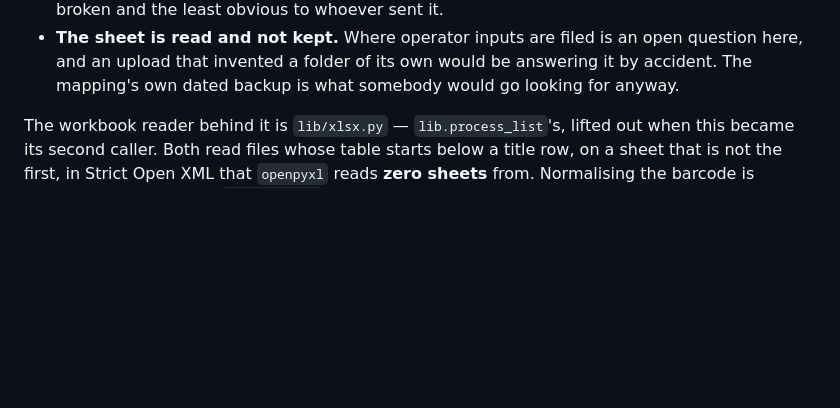
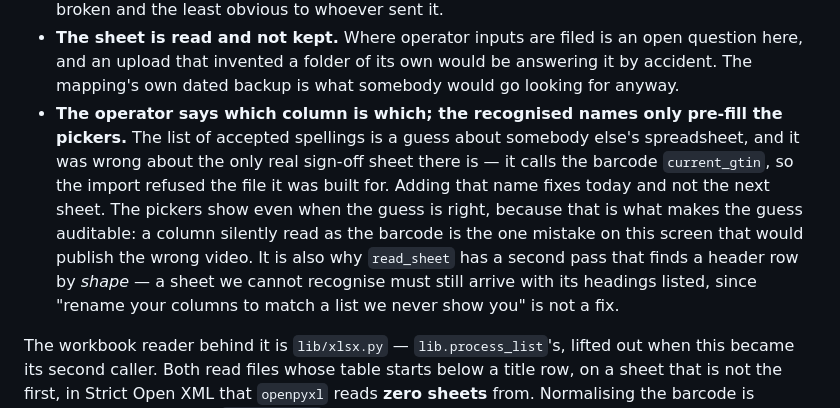
Before and after one commit to NextGenDataLead/gs1-product-link, a Markdown page: docs/ui-operator-shell.md, the part around the change. GitHub-like rendering; blank space fills up the shorter version.

```diff
--- a/docs/ui-operator-shell.md
+++ b/docs/ui-operator-shell.md
@@ -618,6 +618,15 @@ it, each of them a refusal:
 - **The sheet is read and not kept.** Where operator inputs are filed is an open question here, and
   an upload that invented a folder of its own would be answering it by accident. The mapping's own
   dated backup is what somebody would go looking for anyway.
+- **The operator says which column is which; the recognised names only pre-fill the pickers.** The
+  list of accepted spellings is a guess about somebody else's spreadsheet, and it was wrong about
+  the only real sign-off sheet there is — it calls the barcode `current_gtin`, so the import refused
+  the file it was built for. Adding that name fixes today and not the next sheet. The pickers show
+  even when the guess is right, because that is what makes the guess auditable: a column silently
+  read as the barcode is the one mistake on this screen that would publish the wrong video. It is
+  also why `read_sheet` has a second pass that finds a header row by *shape* — a sheet we cannot
+  recognise must still arrive with its headings listed, since "rename your columns to match a list
+  we never show you" is not a fix.
 
 The workbook reader behind it is `lib/xlsx.py` — `lib.process_list`'s, lifted out when this became
 its second caller. Both read files whose table starts below a title row, on a sheet that is not the
```
Also changed, not shown: docs/operator-guide.md (+6 -3 lines).
